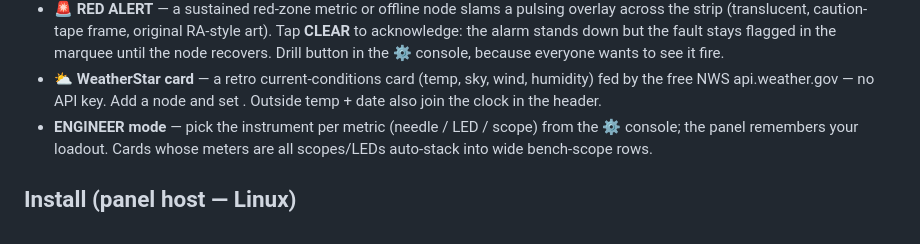
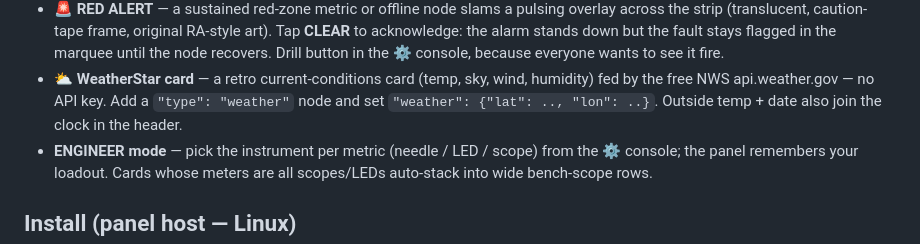
Before and after one commit to VonHoltenCodes/LCARS_strip, a Markdown page: README.md, the part around the change. GitHub-like rendering.

Commit message:
README: restore weather config snippets eaten by shell quoting
Co-Authored-By: Claude Opus 4.8 <noreply@anthropic.com>
Claude-Session: https://claude.ai/code/session_016Pqnc9QYYrMorGcK3zHPNn

```diff
--- a/README.md
+++ b/README.md
@@ -47,7 +47,7 @@ node's agent port, it's on the strip.
   the ⚙ console, because everyone wants to see it fire.
 - **⛅ WeatherStar card** — a retro current-conditions card (temp, sky, wind,
   humidity) fed by the free NWS api.weather.gov — no API key. Add a
-   node and set .
+  `"type": "weather"` node and set `"weather": {"lat": .., "lon": ..}`.
   Outside temp + date also join the clock in the header.
 - **ENGINEER mode** — pick the instrument per metric (needle / LED / scope)
   from the ⚙ console; the panel remembers your loadout. Cards whose meters
```
